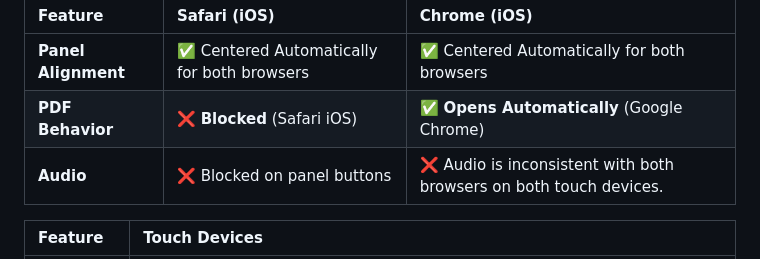
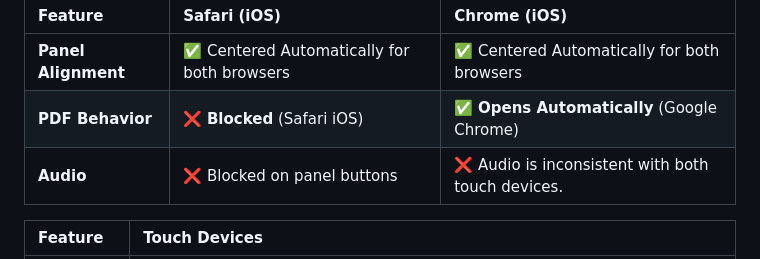
Before and after one commit to jdbostonbu-ops/APEXwallet, a Markdown page: README.md, the part around the change. Rendered like a GitHub page.

```diff
--- a/README.md
+++ b/README.md
@@ -22,7 +22,7 @@ The following table highlights the behavioral differences between Safari and Chr
 | :--- | :--- | :--- |
 | **Panel Alignment** | ✅ Centered Automatically for both browsers | ✅ Centered Automatically for both browsers |
 | **PDF Behavior** | ❌  **Blocked** (Safari iOS)  | ✅ **Opens Automatically** (Google Chrome) |
-| **Audio** | ❌ Blocked on panel buttons |  ❌ Audio is inconsistent with both browsers on both touch devices.
+| **Audio** | ❌ Blocked on panel buttons |  ❌ Audio is inconsistent with both touch devices.
 
 | Feature | Touch Devices |
 | :--- | :--- |
```
